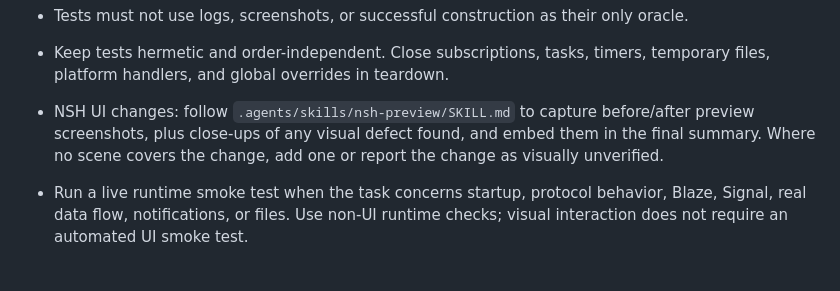
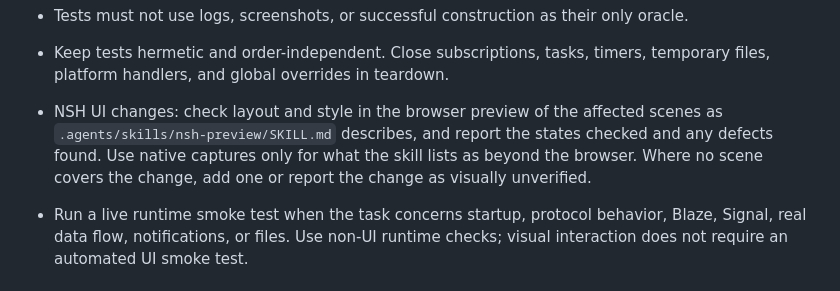
Before and after one commit to boyan01/mixin-desktop, a Markdown page: AGENTS.md, the part around the change. Rendered like a GitHub page.

```diff
--- a/AGENTS.md
+++ b/AGENTS.md
@@ -43,7 +43,7 @@
 - Fakes fail on unexpected calls and record meaningful arguments. Do not use permissive defaults that can make an unimplemented path pass.
 - Tests must not use logs, screenshots, or successful construction as their only oracle.
 - Keep tests hermetic and order-independent. Close subscriptions, tasks, timers, temporary files, platform handlers, and global overrides in teardown.
-- NSH UI changes: follow `.agents/skills/nsh-preview/SKILL.md` to capture before/after preview screenshots, plus close-ups of any visual defect found, and embed them in the final summary. Where no scene covers the change, add one or report the change as visually unverified.
+- NSH UI changes: check layout and style in the browser preview of the affected scenes as `.agents/skills/nsh-preview/SKILL.md` describes, and report the states checked and any defects found. Use native captures only for what the skill lists as beyond the browser. Where no scene covers the change, add one or report the change as visually unverified.
 - Run a live runtime smoke test when the task concerns startup, protocol behavior, Blaze, Signal, real data flow, notifications, or files. Use non-UI runtime checks; visual interaction does not require an automated UI smoke test.
 
 ## Validation
```
Also changed, not shown: nsh/preview/README.md (+6 -5 lines), 1 other file.
